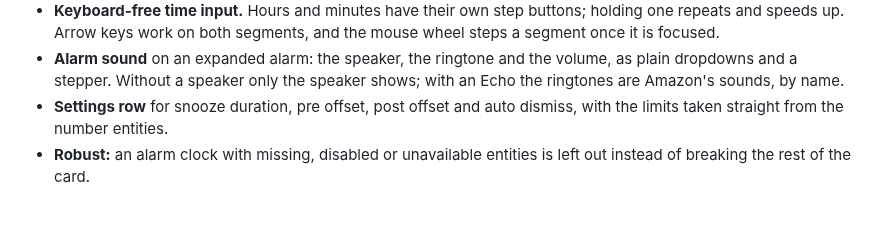
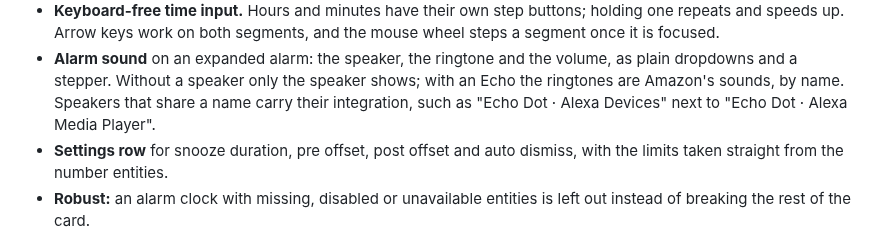
Before and after one commit to julezdean/ha-alarm-clocks, a Markdown page: card/README.md, the part around the change. Rendered like a GitHub page; blank space fills up the shorter version.

```diff
--- a/card/README.md
+++ b/card/README.md
@@ -36,6 +36,8 @@ the card from source.
 - **Alarm sound** on an expanded alarm: the speaker, the ringtone and the
   volume, as plain dropdowns and a stepper. Without a speaker only the
   speaker shows; with an Echo the ringtones are Amazon's sounds, by name.
+  Speakers that share a name carry their integration, such as "Echo Dot ·
+  Alexa Devices" next to "Echo Dot · Alexa Media Player".
 - **Settings row** for snooze duration, pre offset, post offset and auto
   dismiss, with the limits taken straight from the number entities.
 - **Robust:** an alarm clock with missing, disabled or unavailable entities is
```
Also changed, not shown: CHANGELOG.md (+3 -1 lines), images/screenshot-cards.png, 5 other files.
